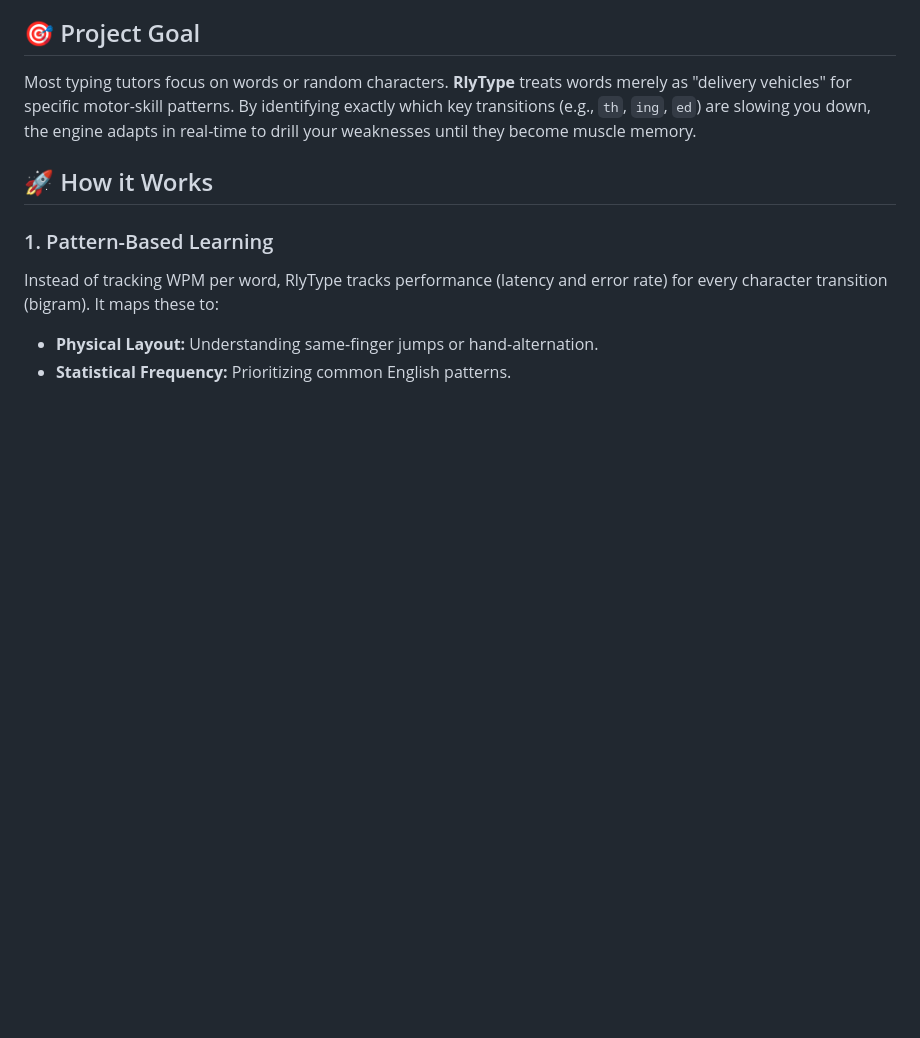
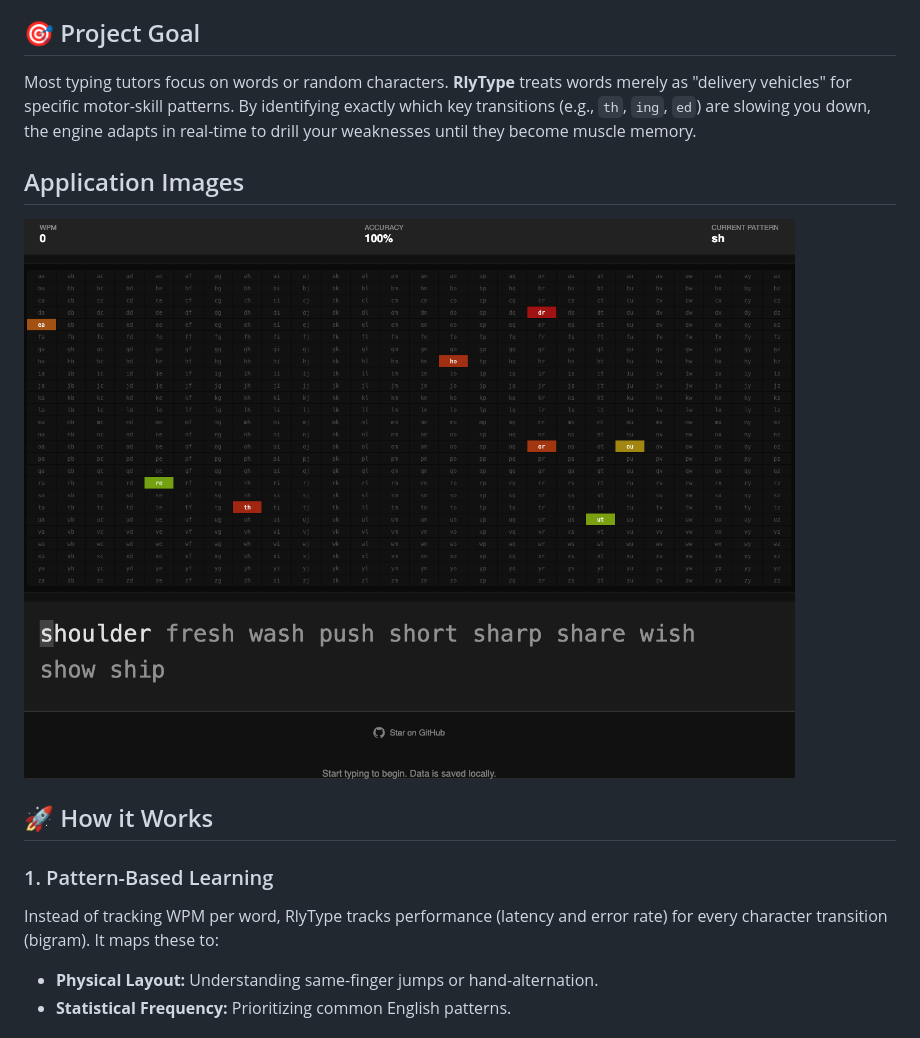
Before and after one commit to vinayaksodar/rlytype, a Markdown page: README.md, the part around the change. GitHub-like rendering; pictures changed too: docs/images/screenshot.png (added); blank space fills up the shorter version.

Commit message:
Add application screenshot

```diff
--- a/README.md
+++ b/README.md
@@ -5,6 +5,10 @@ An adaptive, client-side typing tutor that focuses on mastering **keyboard patte
 ## 🎯 Project Goal
 
 Most typing tutors focus on words or random characters. **RlyType** treats words merely as "delivery vehicles" for specific motor-skill patterns. By identifying exactly which key transitions (e.g., `th`, `ing`, `ed`) are slowing you down, the engine adapts in real-time to drill your weaknesses until they become muscle memory.
+
+## Application Images
+
+![Screenshot](docs/images/screenshot.png)
 
 ## 🚀 How it Works
 
```
